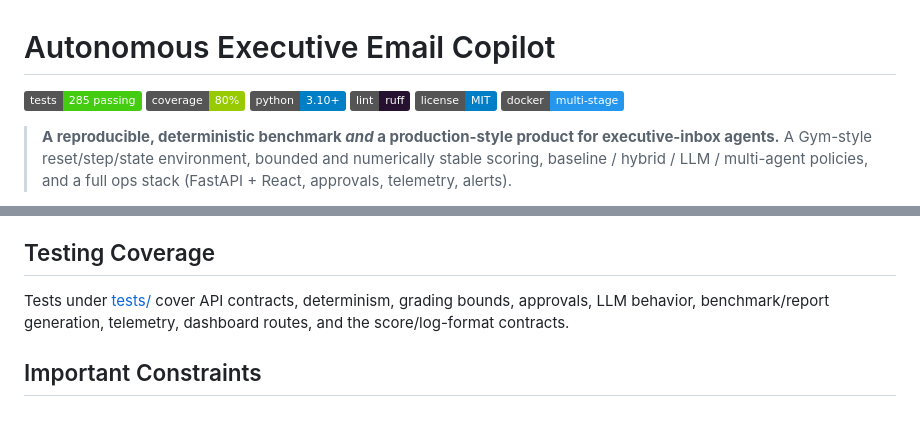
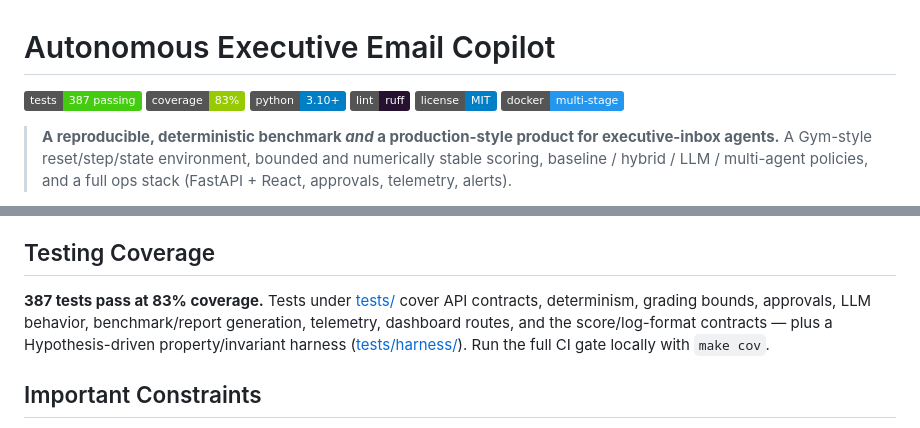
Before and after one commit to rogerdemello/autonomous-executive-email-copilot, a Markdown page: README.md, 2 parts joined by grey strips. GitHub-like rendering; badges without logos.

Commit message:
README: refresh test/coverage badges (387 passing, 83%) and note property harness

```diff
--- a/README.md
+++ b/README.md
@@ -1,7 +1,7 @@
 # Autonomous Executive Email Copilot
 
-![Tests](https://img.shields.io/badge/tests-285%20passing-brightgreen)
-![Coverage](https://img.shields.io/badge/coverage-80%25-green)
+![Tests](https://img.shields.io/badge/tests-387%20passing-brightgreen)
+![Coverage](https://img.shields.io/badge/coverage-83%25-green)
 ![Python](https://img.shields.io/badge/python-3.10%2B-blue)
 ![Lint](https://img.shields.io/badge/lint-ruff-261230)
 ![License](https://img.shields.io/badge/license-MIT-blue)
@@ -457,7 +457,7 @@ provisioning under [telemetry/](telemetry/), and an ops [runbook](docs/RUNBOOK.m
 
 ## Testing Coverage
 
-Tests under [tests/](tests/) cover API contracts, determinism, grading bounds, approvals, LLM behavior, benchmark/report generation, telemetry, dashboard routes, and the score/log-format contracts.
+**387 tests pass at 83% coverage.** Tests under [tests/](tests/) cover API contracts, determinism, grading bounds, approvals, LLM behavior, benchmark/report generation, telemetry, dashboard routes, and the score/log-format contracts — plus a Hypothesis-driven property/invariant harness ([tests/harness/](tests/harness/)). Run the full CI gate locally with `make cov`.
 
 ## Important Constraints
 
```
